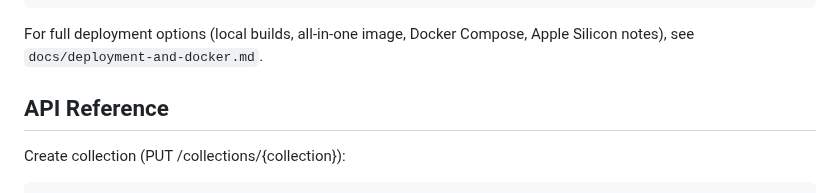
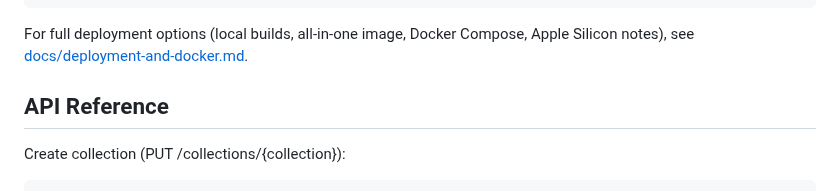
Before and after one commit to astandrik/ydb-qdrant, a Markdown page: README.md, the part around the change. Drawn GitHub-style.

````diff
--- a/README.md
+++ b/README.md
@@ -263,7 +263,7 @@ docker run -d --name ydb-qdrant \
   ghcr.io/astandrik/ydb-qdrant:latest
 ```
 
-For full deployment options (local builds, all-in-one image, Docker Compose, Apple Silicon notes), see `docs/deployment-and-docker.md`.
+For full deployment options (local builds, all-in-one image, Docker Compose, Apple Silicon notes), see [docs/deployment-and-docker.md](docs/deployment-and-docker.md).
 
 
 ## API Reference
````
Also changed, not shown: docs/deployment-and-docker.md (+1 -1 lines).
